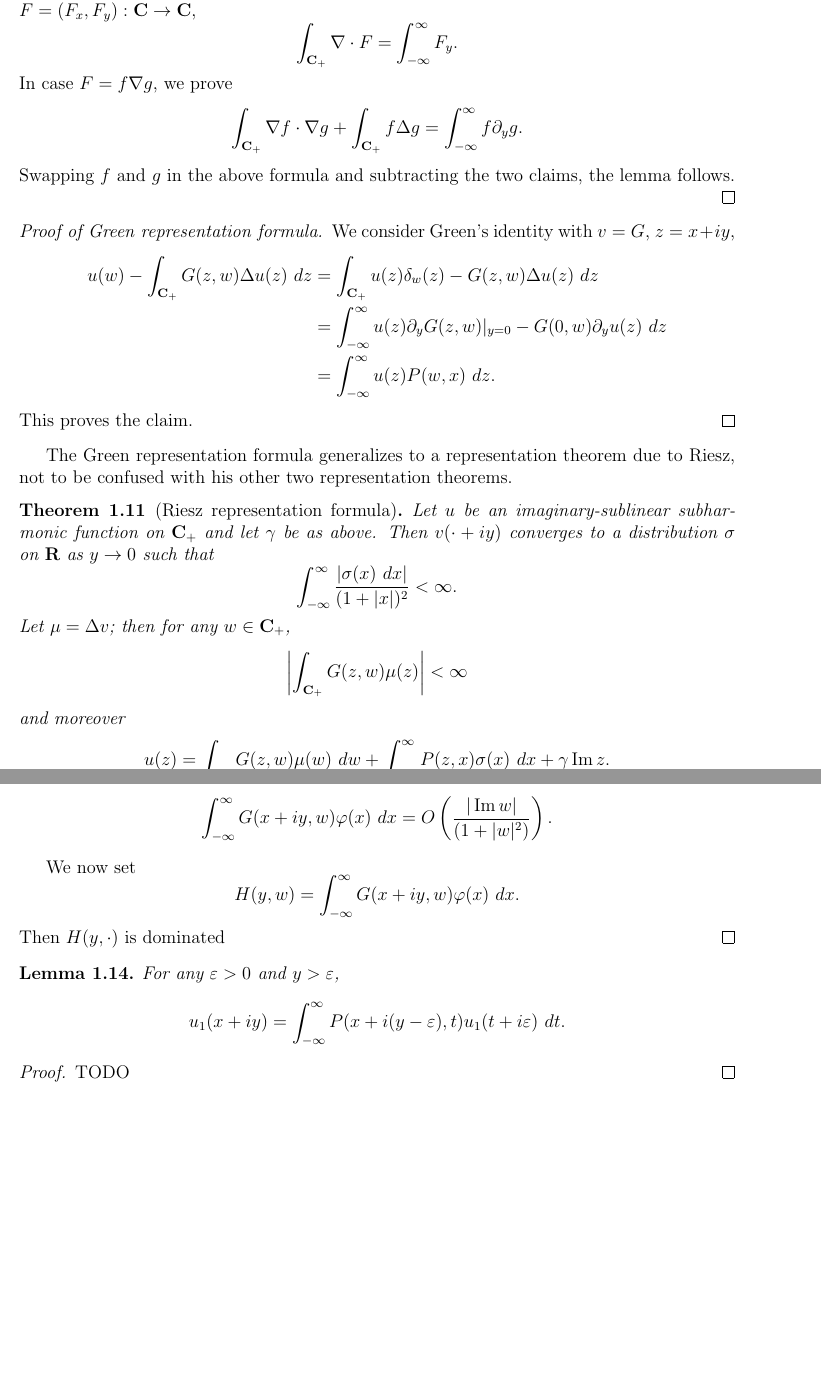
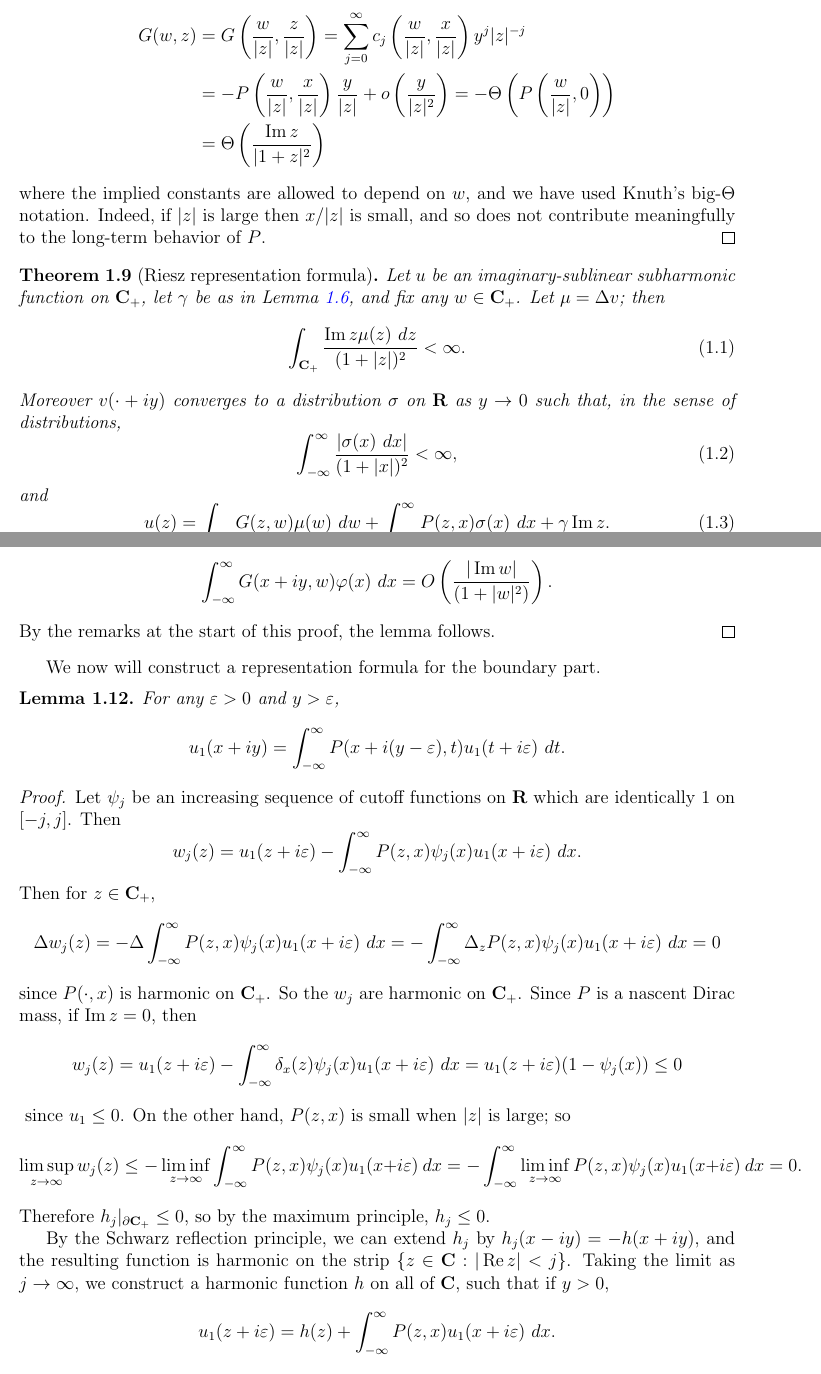
Before and after one commit to abackus/math, a LaTeX thesis (thesis.tex): two parts of pages 9 and 11 of 14 before the commit and two parts of pages 9 and 12 of 14 after it, joined at a grey line, cut at the place of the change, the shorter picture padded with empty space. Compiled offline with pdfLaTeX.

Commit message:
prog on thesis

```diff
--- a/thesis.tex
+++ b/thesis.tex
@@ -212,2 +224,7 @@ $$\frac{\Im z}{C(1 + |z|)^2} \leq |G(z, w)| \leq \frac{C \Im z}{(1 + |z|)^2}.$$
+  G(w, z) &= G\left(\frac{w}{|z|}, \frac{z}{|z|}\right) = \sum_{j=0}^\infty c_j\left(\frac{w}{|z|}, \frac{x}{|z|}\right) y^j |z|^{-j}
+  \\&= -P\left(\frac{w}{|z|}, \frac{x}{|z|}\right) \frac{y}{|z|} + o\left(\frac{y}{|z|^2} \right) = -\Theta\left(P\left(\frac{w}{|z|}, 0\right)\right)
+  \\&= \Theta \left(\frac{\Im z}{|1 + z|^2}\right)
+\end{align*}
+  where the implied constants are allowed to depend on $w$, and we have used Knuth's big-$\Theta$ notation. Indeed, if $|z|$ is large then $x/|z|$ is small, and so does not contribute meaningfully to the long-term behavior of $P$.
 \end{proof}
 
@@ -226,30 +231,10 @@ $$\int_{\CC_+} u \Delta v - v \Delta u = \int_{-\infty}^\infty u \partial_y v -
-\end{lemma}
-\begin{proof}
-It follows immediately from Stokes' theorem for manifolds that for a vector field $F = (F_x, F_y): \CC \to \CC$,
-$$\int_{\CC_+} \nabla \cdot F = \int_{-\infty}^\infty F_y.$$
-In case $F = f\nabla g$, we prove
-$$\int_{\CC_+} \nabla f \cdot \nabla g + \int_{\CC_+} f\Delta g = \int_{-\infty}^\infty f\partial_y g.$$
-Swapping $f$ and $g$ in the above formula and subtracting the two claims, the lemma follows.
-\end{proof}
-\begin{proof}[Proof of Green representation formula]
-We consider Green's identity with $v = G$, $z = x + iy$,
-\begin{align*}
-    u(w) - \int_{\CC_+} G(z, w) \Delta u(z) ~dz
-        &= \int_{\CC_+} u(z) \delta_w(z) - G(z, w) \Delta u(z) ~dz\\
-        &= \int_{-\infty}^\infty u(z) \partial_y G(z, w)|_{y = 0} - G(0, w) \partial_y u(z) ~dz\\
-        &= \int_{-\infty}^\infty u(z) P(w, x) ~dz.
-\end{align*}
-This proves the claim.
-\end{proof}
-
-The Green representation formula generalizes to a representation theorem due to Riesz, not to be confused with his other two representation theorems.
 \begin{theorem}[Riesz representation formula]
     \index{Riesz representation formula}
-    Let $u$ be an imaginary-sublinear subharmonic function on $\CC_+$ and let $\gamma$ be as above. Then $v(\cdot + iy)$ converges to a distribution $\sigma$ on $\RR$ as $y \to 0$ such that
-$$\int_{-\infty}^\infty \frac{|\sigma(x) ~dx|}{(1 + |x|)^2} < \infty.$$
-    Let $\mu = \Delta v$; then for any $w \in \CC_+$,
-    $$\left|\int_{\CC_+} G(z, w) \mu(z)\right| < \infty$$
-    and moreover
-$$u(z) = \int_{\CC_+} G(z, w) \mu(w) ~dw + \int_{-\infty}^\infty P(z, x) \sigma(x) ~dx + \gamma \Im z.$$
+    Let $u$ be an imaginary-sublinear subharmonic function on $\CC_+$, let $\gamma$ be as in Lemma \ref{imaginary sublinear limit}, and fix any $w \in \CC_+$. Let $\mu = \Delta v$; then
+    \begin{equation}\label{estimate on mu}\int_{\CC_+} \frac{\Im z \mu(z) ~dz}{(1 + |z|)^2} < \infty.\end{equation}
+    Moreover $v(\cdot + iy)$ converges to a distribution $\sigma$ on $\RR$ as $y \to 0$ such that, in the sense of distributions,
+\begin{equation}\label{estimate on sigma}\int_{-\infty}^\infty \frac{|\sigma(x) ~dx|}{(1 + |x|)^2} < \infty,\end{equation}
+    and
+\begin{equation}\label{riesz formula}u(z) = \int_{\CC_+} G(z, w) \mu(w) ~dw + \int_{-\infty}^\infty P(z, x) \sigma(x) ~dx + \gamma \Im z.\end{equation}
 \end{theorem}
 \begin{proof}
@@ -293,17 +289,26 @@ $$\partial_{\Im w}^2 F(w) = \Delta F(w) - \partial_{\Re w}^2 F(w) = -\partial_{\
 $$\int_{-\infty}^\infty G(x + iy, w) \varphi(x) ~dx = F(\overline w + iy) - F(w + iy) = O(\Im w)$$
     for bounded $y$. In particular, the integral is bounded on any compact set in $w$. Therefore
 $$\int_{-\infty}^\infty G(x + iy, w) \varphi(x) ~dx = O\left(\frac{|\Im w|}{(1 + |w|^2)}\right).$$
-
-    We now set
-$$H(y, w) = \int_{-\infty}^\infty G(x + iy, w)\varphi(x) ~dx.$$
-    Then $H(y, \cdot)$ is dominated
+    By the remarks at the start of this proof, the lemma follows.
 \end{proof}
+    We now will construct a representation formula for the boundary part.
 \begin{lemma}
     For any $\varepsilon > 0$ and $y > \varepsilon$,
 $$u_1(x + iy) = \int_{-\infty}^\infty P(x + i(y-\varepsilon), t) u_1(t + i\varepsilon) ~dt.$$
 \end{lemma}
 \begin{proof}
-    TODO
+    Let $\psi_j$ be an increasing sequence of cutoff functions on $\RR$ which are identically $1$ on $[-j, j]$. Then
+$$w_j(z) = u_1(z + i\varepsilon) - \int_{-\infty}^\infty P(z, x)\psi_j(x)u_1(x + i\varepsilon) ~dx.$$
+    Then for $z \in \CC_+$,
+$$\Delta w_j(z) = -\Delta \int_{-\infty}^\infty P(z, x)\psi_j(x) u_1(x + i\varepsilon) ~dx = -\int_{-\infty}^\infty \Delta_z P(z, x) \psi_j(x) u_1(x + i\varepsilon) ~dx = 0$$
+    since $P(\cdot, x)$ is harmonic on $\CC_+$. So the $w_j$ are harmonic on $\CC_+$. Since $P$ is a nascent Dirac mass, if $\Im z = 0$, then
+$$w_j(z) = u_1(z + i\varepsilon) - \int_{-\infty}^\infty \delta_x(z) \psi_j(x) u_1(x + i\varepsilon) ~dx = u_1(z + i\varepsilon)(1 - \psi_j(x)) \leq 0$$\
+    since $u_1 \leq 0$. On the other hand, $P(z, x)$ is small when $|z|$ is large; so
+    $$\limsup_{z \to \infty} w_j(z) \leq -\liminf_{z \to \infty} \int_{-\infty}^\infty P(z, x) \psi_j(x) u_1(x + i\varepsilon) ~dx = -\int_{-\infty}^\infty \liminf_{z \to \infty} P(z, x) \psi_j(x) u_1(x + i\varepsilon) ~dx = 0.$$
+    Therefore $h_j|_{\partial \CC_+} \leq 0$, so by the maximum principle, $h_j \leq 0$.
+
+    By the Schwarz reflection principle, we can extend $h_j$ by $h_j(x - iy) = -h(x + iy)$, and the resulting function is harmonic on the strip $\{z \in \CC: |\Re z| < j\}$. Taking the limit as $j \to \infty$, we construct a harmonic function $h$ on all of $\CC$, such that if $y > 0$,
+$$u_1(z + i\varepsilon) = h(z) + \int_{-\infty}^\infty P(z, x)u_1(x + i\varepsilon) ~dx.$$
 \end{proof}
     Since $\gamma = 0$, for any $\delta > 0$ we can find $y$ so large that $u(x + iy) > -\delta y$. So TODO, thus if $M_\delta$ is large enough, TODO, so the distributions $u_1(\cdot, \varepsilon)$ are uniformly bounded in $\varepsilon$. The Banach-Alaoglu theorem furnishes a weak limit $\sigma$. TODO: $\sigma$ has the properties we want.
 \end{proof}
```
Also changed, not shown: thesis.tex (63 more changed lines).
